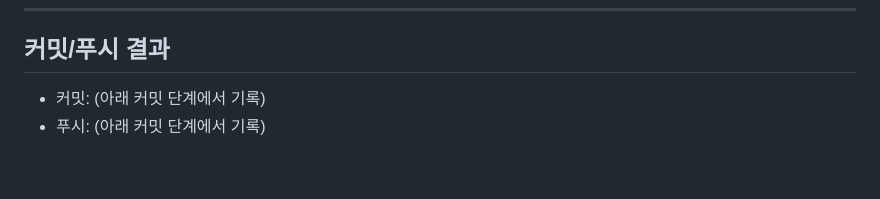
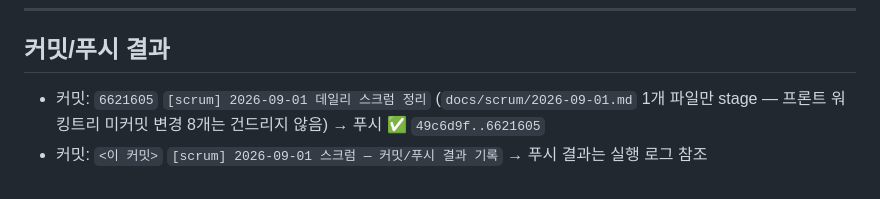
Before and after one commit to electro2072/kongdakchaekdak, a Markdown page: docs/scrum/2026-09-01.md, the part around the change. Rendered like a GitHub page.

Commit message:
[scrum] 2026-09-01 스크럼 — 커밋/푸시 결과 기록
Co-Authored-By: Claude Sonnet 5 <noreply@anthropic.com>

```diff
--- a/docs/scrum/2026-09-01.md
+++ b/docs/scrum/2026-09-01.md
@@ -153,5 +153,5 @@
 ---
 
 ## 커밋/푸시 결과
-- 커밋: (아래 커밋 단계에서 기록)
-- 푸시: (아래 커밋 단계에서 기록)
+- 커밋: `6621605` `[scrum] 2026-09-01 데일리 스크럼 정리` (`docs/scrum/2026-09-01.md` 1개 파일만 stage — 프론트 워킹트리 미커밋 변경 8개는 건드리지 않음) → 푸시 ✅ `49c6d9f..6621605`
+- 커밋: `<이 커밋>` `[scrum] 2026-09-01 스크럼 — 커밋/푸시 결과 기록` → 푸시 결과는 실행 로그 참조
```
